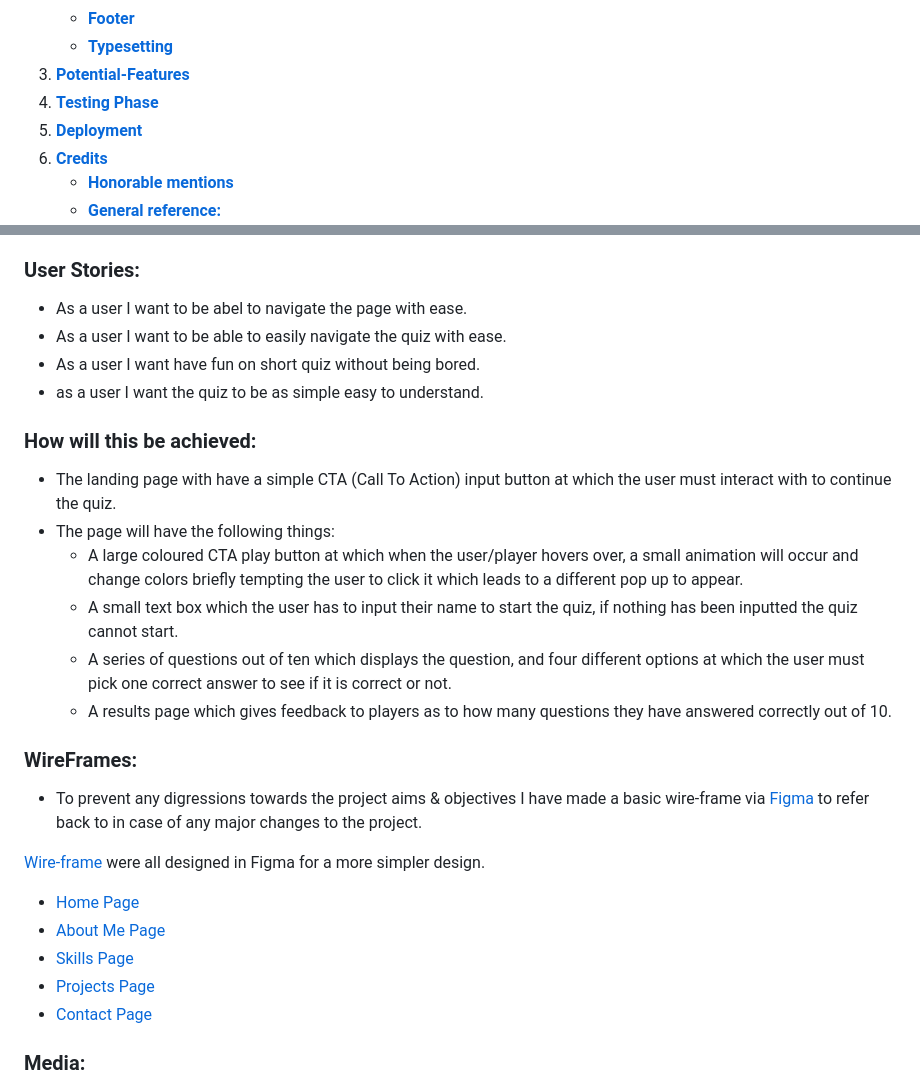
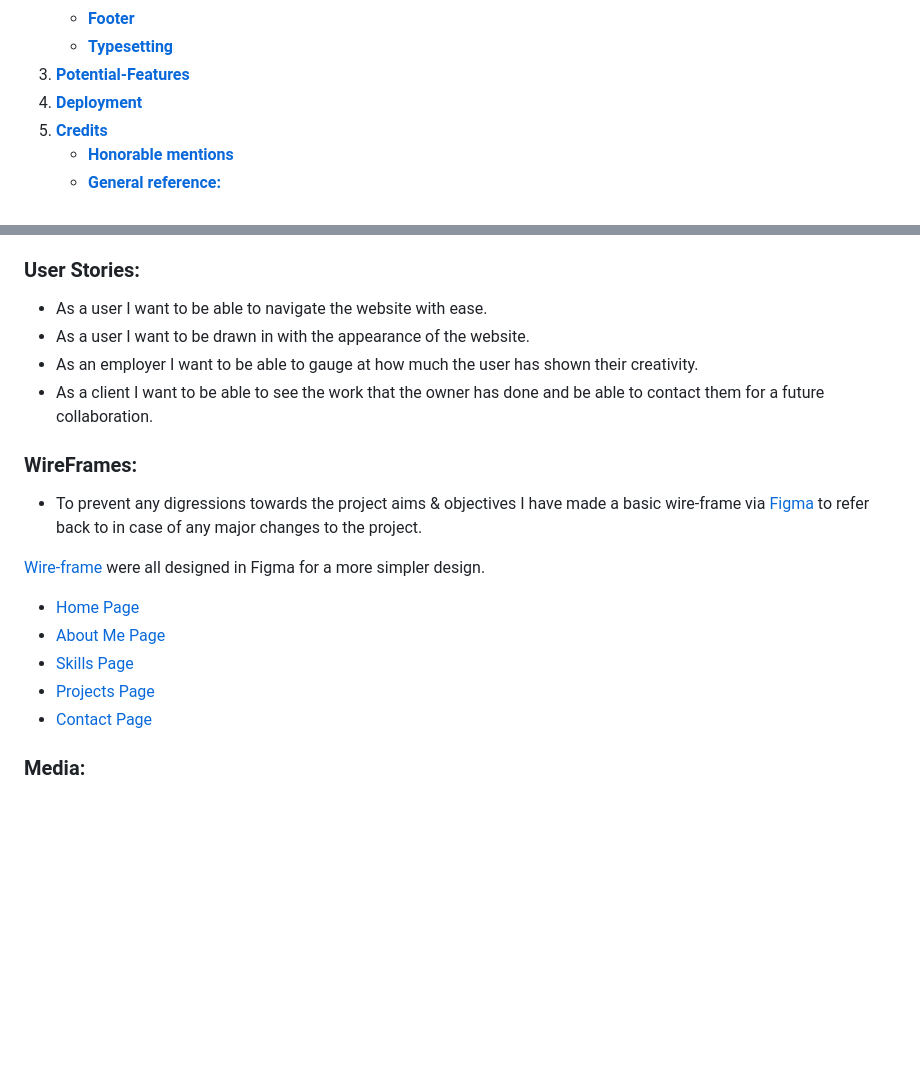
Before and after one commit to leebri101/Tech-Savvy, a Markdown page: README.md, 2 parts joined by grey strips. GitHub-like rendering; blank space fills up the shorter version.

Commit message:
Added user and site objective for README

```diff
--- a/README.md
+++ b/README.md
@@ -23,7 +23,6 @@
     * [**Footer**](#footer)
     * [**Typesetting**](#typesetting)
 1. [**Potential-Features**](#future-enhancements)
-1. [**Testing Phase**](#testing-phase)
 1. [**Deployment**](#deployment)
 1. [**Credits**](#credits)
     * [**Honorable mentions**](#honorable-mentions)
@@ -41,11 +40,12 @@
 * To create a simple, effective and user-friendly site which clients and employers can navigate with.
 
 ### **User Stories:**
-* As a user I want to be abel to navigate the page with ease.
-* As a user I want to be able to easily navigate the quiz with ease.
-* As a user I want have fun on short quiz without being bored.
-* as a user I want the quiz to be as simple easy to understand.
+* As a user I want to be able to navigate the website with ease.
+* As a user I want to be drawn in with the appearance of the website.
+* As an employer I want to be able to gauge at how much the user has shown their creativity.
+* As a client I want to be able to see the work that the owner has done and be able to contact them for a future collaboration.
 
+<!--
 ### **How will this be achieved:**
 * The landing page with have a simple CTA (Call To Action) input button at which the user must interact with to continue the quiz.
 * The page will have the following things:
@@ -53,7 +53,7 @@
     * A small text box which the user has to input their name to start the quiz, if nothing has been inputted the quiz cannot start.
     * A series of questions out of ten which displays the question, and four different options at which the user must pick one correct answer to see if it is correct or not.
     * A results page which gives feedback to players as to how many questions they have answered correctly out of 10.
-
+ -->
 ### **WireFrames:**
 * To prevent any digressions towards the project aims & objectives I have made a basic wire-frame via [Figma](https://www.figma.com/file/uAbTphZwZsXFHnrtA8asCY/Welcome-to-FigJam?type=whiteboard&node-id=0%3A1&t=YDDw9WSsovAuHcRM-1) to refer back to in case of any major changes to the project.
 
@@ -168,10 +168,6 @@ Features used:
     * Different modes within the quiz for example:
         * A speed test to see how quick and accurate the user can answer the questions.
         * Different difficulites in place to challenge the user.
-
-***
-## **Testing-Phase**
-Full details of the testing phase can be found here: [TESTING.md](TESTING.md)
 ***
 ## **Deployment**
 The project has been deployed with the following steps: -
```
